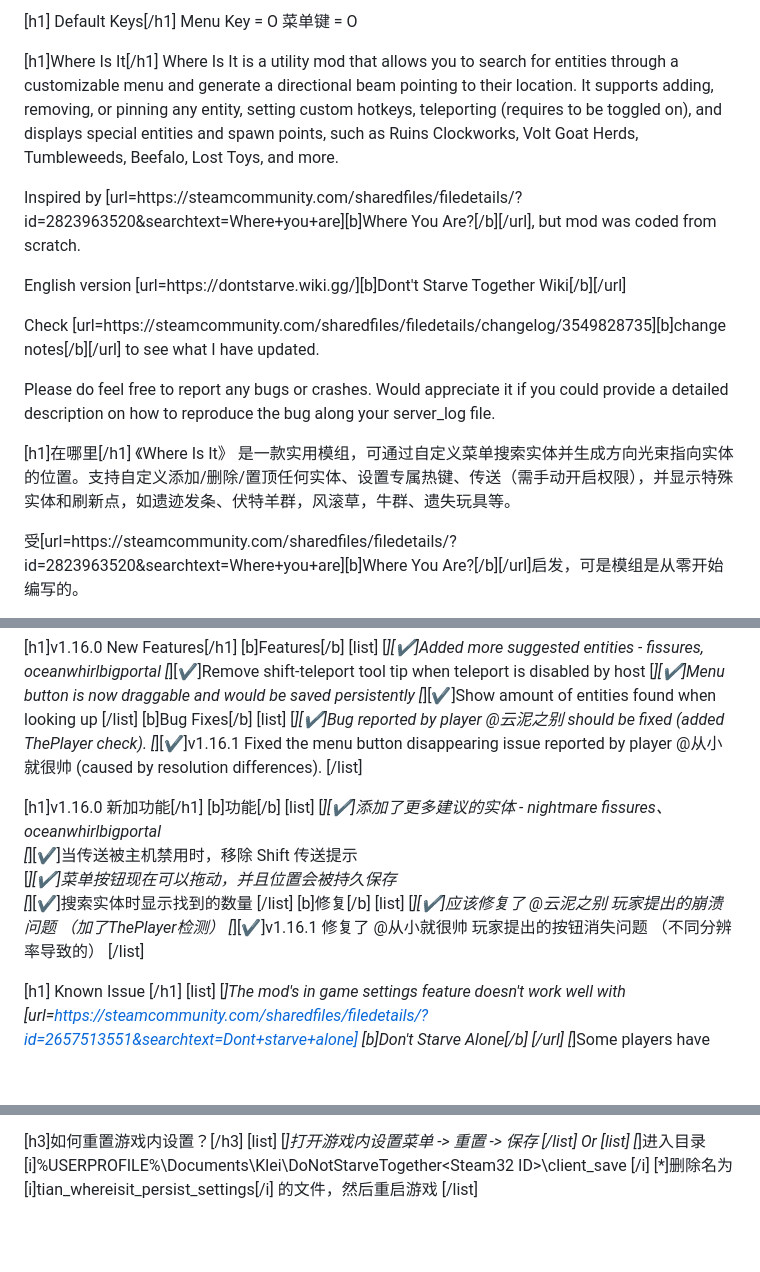
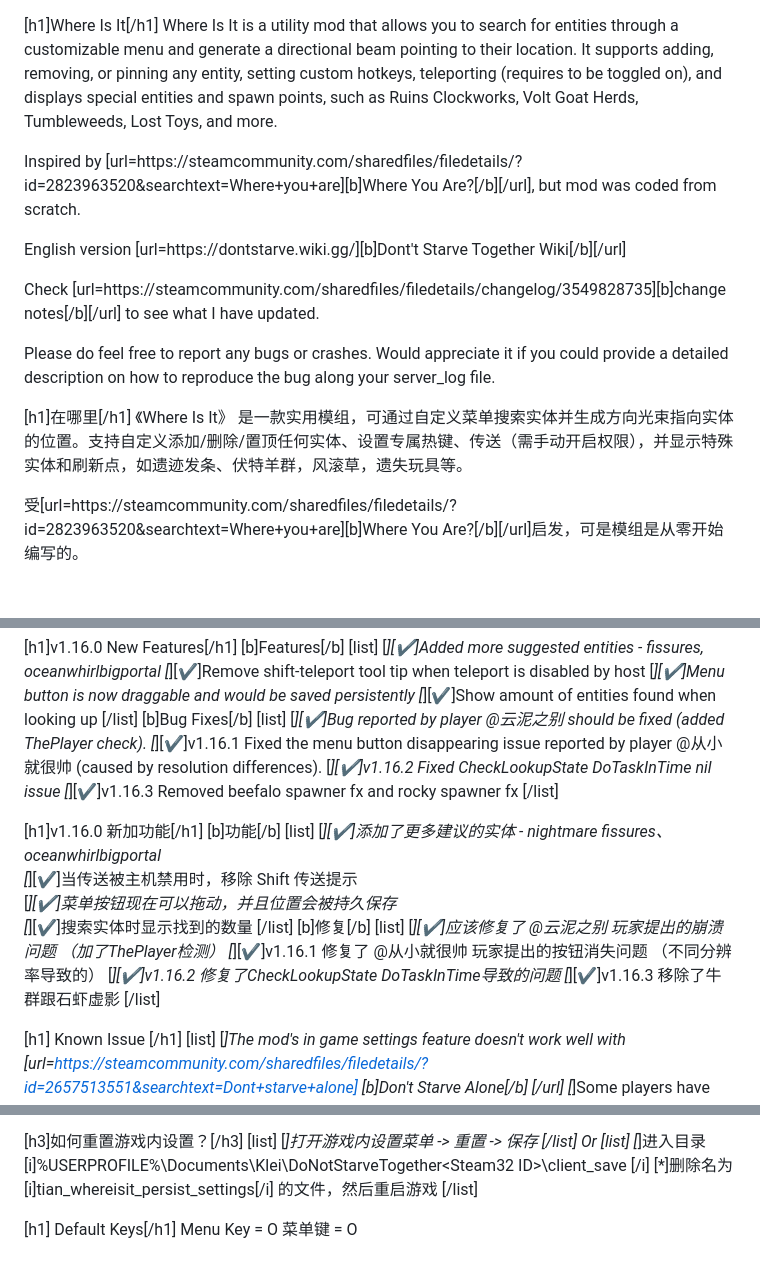
Before and after one commit to TianYu-00/DST-WhereIsIt, a Markdown page: workshop/README_WORKSHOP.md, 3 parts joined by grey strips. Rendered like a GitHub page; blank space fills up the shorter version.

```diff
--- a/workshop/README_WORKSHOP.md
+++ b/workshop/README_WORKSHOP.md
@@ -1,9 +1,5 @@
-[h1] Default Keys[/h1]
-Menu Key = O
-菜单键 = O
-
 [h1]Where Is It[/h1]
-Where Is It is a utility mod that allows you to search for entities through a customizable menu and generate a directional beam pointing to their location. It supports adding, removing, or pinning any entity, setting custom hotkeys, teleporting (requires to be toggled on), and displays special entities and spawn points, such as Ruins Clockworks, Volt Goat Herds, Tumbleweeds, Beefalo, Lost Toys, and more.
+Where Is It is a utility mod that allows you to search for entities through a customizable menu and generate a directional beam pointing to their location. It supports adding, removing, or pinning any entity, setting custom hotkeys, teleporting (requires to be toggled on), and displays special entities and spawn points, such as Ruins Clockworks, Volt Goat Herds, Tumbleweeds, Lost Toys, and more.
 
 Inspired by [url=https://steamcommunity.com/sharedfiles/filedetails/?id=2823963520&searchtext=Where+you+are][b]Where You Are?[/b][/url], but mod was coded from scratch.
 
@@ -14,7 +10,7 @@ Check [url=https://steamcommunity.com/sharedfiles/filedetails/changelog/35498287
 Please do feel free to report any bugs or crashes. Would appreciate it if you could provide a detailed description on how to reproduce the bug along your server_log file.
 
 [h1]在哪里[/h1]
-《Where Is It》 是一款实用模组，可通过自定义菜单搜索实体并生成方向光束指向实体的位置。支持自定义添加/删除/置顶任何实体、设置专属热键、传送（需手动开启权限），并显示特殊实体和刷新点，如遗迹发条、伏特羊群，风滚草，牛群、遗失玩具等。
+《Where Is It》 是一款实用模组，可通过自定义菜单搜索实体并生成方向光束指向实体的位置。支持自定义添加/删除/置顶任何实体、设置专属热键、传送（需手动开启权限），并显示特殊实体和刷新点，如遗迹发条、伏特羊群，风滚草，遗失玩具等。
 
 受[url=https://steamcommunity.com/sharedfiles/filedetails/?id=2823963520&searchtext=Where+you+are][b]Where You Are?[/b][/url]启发，可是模组是从零开始编写的。
 
@@ -36,6 +32,8 @@ Please do feel free to report any bugs or crashes. Would appreciate it if you co
     [list]
         [*][✔]Bug reported by player @云泥之别 should be fixed (added ThePlayer check).
         [*][✔]v1.16.1 Fixed the menu button disappearing issue reported by player @从小就很帅 (caused by resolution differences).
+        [*][✔]v1.16.2 Fixed CheckLookupState DoTaskInTime nil issue
+        [*][✔]v1.16.3 Removed beefalo spawner fx and rocky spawner fx
     [/list]
 
 [h1]v1.16.0 新加功能[/h1]
@@ -50,6 +48,8 @@ Please do feel free to report any bugs or crashes. Would appreciate it if you co
     [list]
         [*][✔]应该修复了 @云泥之别 玩家提出的崩溃问题 （加了ThePlayer检测）
         [*][✔]v1.16.1 修复了 @从小就很帅 玩家提出的按钮消失问题 （不同分辨率导致的）
+        [*][✔]v1.16.2 修复了CheckLookupState DoTaskInTime导致的问题
+        [*][✔]v1.16.3 移除了牛群跟石虾虚影
     [/list]
 
 [h1] Known Issue [/h1]
@@ -87,6 +87,9 @@ Or
 	[*]删除名为 [i]tian_whereisit_persist_settings[/i] 的文件，然后重启游戏
 [/list]
 
+[h1] Default Keys[/h1]
+Menu Key = O
+菜单键 = O
 
 
 
```
